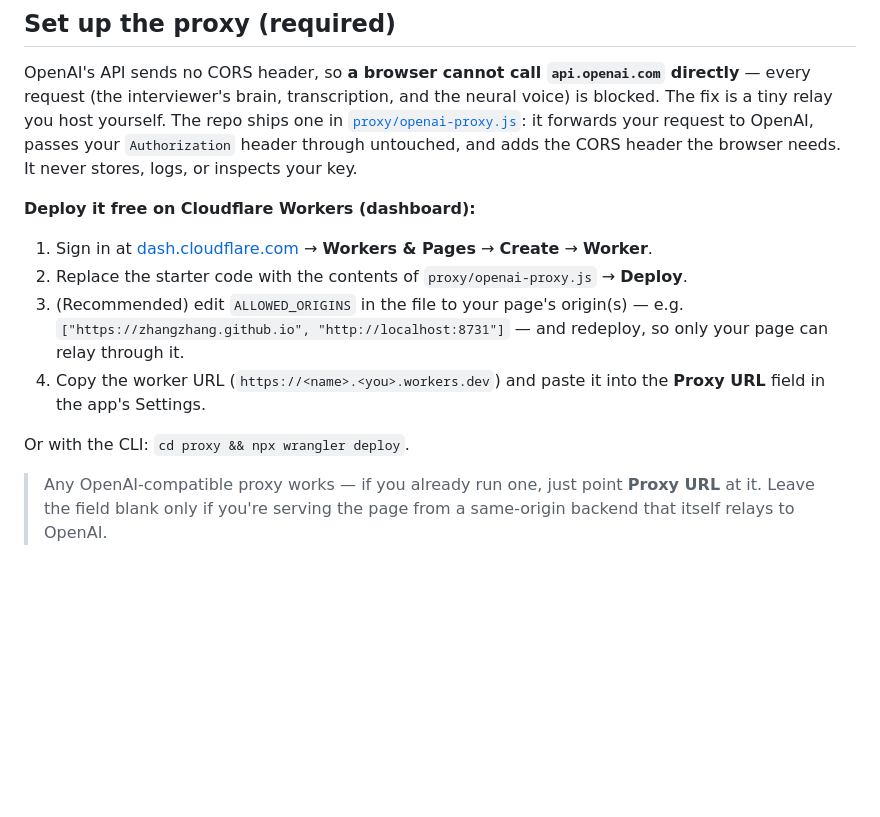
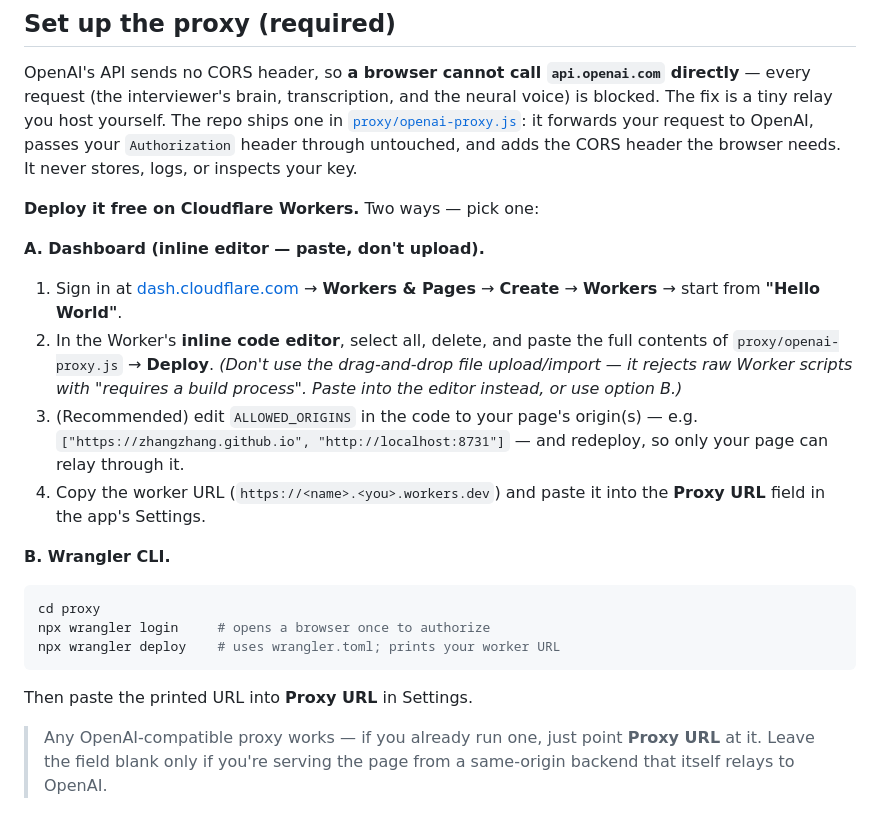
Before and after one commit to zhangzhang/ai_mock_interview, a Markdown page: README.md, the part around the change. GitHub-like rendering; blank space fills up the shorter version.

Commit message:
Clarify Worker deploy: paste into inline editor or use wrangler (not the uploader)
The dashboard file uploader rejects raw Worker scripts ('requires a build
process'). Document the inline-editor paste flow and the wrangler CLI path.

Co-Authored-By: Claude Opus 4.8 <noreply@anthropic.com>

````diff
--- a/README.md
+++ b/README.md
@@ -57,18 +57,31 @@ voice) is blocked. The fix is a tiny relay you host yourself. The repo ships one
 passes your `Authorization` header through untouched, and adds the CORS header the
 browser needs. It never stores, logs, or inspects your key.
 
-**Deploy it free on Cloudflare Workers (dashboard):**
+**Deploy it free on Cloudflare Workers.** Two ways — pick one:
+
+**A. Dashboard (inline editor — paste, don't upload).**
 
 1. Sign in at [dash.cloudflare.com](https://dash.cloudflare.com) → **Workers & Pages** →
-   **Create** → **Worker**.
-2. Replace the starter code with the contents of `proxy/openai-proxy.js` → **Deploy**.
-3. (Recommended) edit `ALLOWED_ORIGINS` in the file to your page's origin(s) — e.g.
+   **Create** → **Workers** → start from **"Hello World"**.
+2. In the Worker's **inline code editor**, select all, delete, and paste the full
+   contents of `proxy/openai-proxy.js` → **Deploy**.
+   *(Don't use the drag-and-drop file upload/import — it rejects raw Worker scripts
+   with "requires a build process". Paste into the editor instead, or use option B.)*
+3. (Recommended) edit `ALLOWED_ORIGINS` in the code to your page's origin(s) — e.g.
    `["https://zhangzhang.github.io", "http://localhost:8731"]` — and redeploy, so only
    your page can relay through it.
 4. Copy the worker URL (`https://<name>.<you>.workers.dev`) and paste it into the
    **Proxy URL** field in the app's Settings.
 
-Or with the CLI: `cd proxy && npx wrangler deploy`.
+**B. Wrangler CLI.**
+
+```bash
+cd proxy
+npx wrangler login     # opens a browser once to authorize
+npx wrangler deploy    # uses wrangler.toml; prints your worker URL
+```
+
+Then paste the printed URL into **Proxy URL** in Settings.
 
 > Any OpenAI-compatible proxy works — if you already run one, just point **Proxy URL**
 > at it. Leave the field blank only if you're serving the page from a same-origin
````
